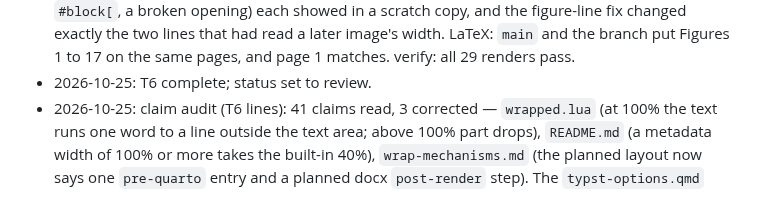
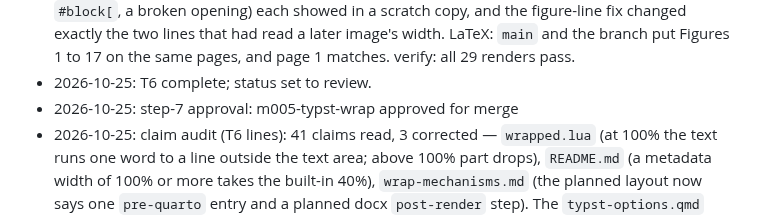
Before and after one commit to jmgirard/wrapped, a Markdown page: cairn/milestones/M005-typst-wrap.md, the part around the change. GitHub-like rendering.

Commit message:
review M005: merge approved

```diff
--- a/cairn/milestones/M005-typst-wrap.md
+++ b/cairn/milestones/M005-typst-wrap.md
@@ -84,6 +84,7 @@ A document rendered to PDF through Typst with the extension installed shows body
 - 2026-10-25: T6 added for review return 1 (minor amendment).
 - 2026-10-25: T6 done. Quarto's Typst template sets `lang` and never `dir`, so the direction is read in Typst: the header now defines `wrapped-rtl`, `wrapped-side`, and `wrapped-columns` after the import, and each call is `#context wrap-content(align: top + wrapped-side(<side>), columns: wrapped-columns(<side>, <width>), …)`; in `tests/typst-rtl.qmd` (`lang: he`) `pdftotext -bbox` puts the right figure's caption at x 396 to 517 and the left figure's at x 95 to 214. A percent of 100% or more, on a figure or in the metadata, takes the default with a warning (`tests/typst-options.qmd`). A height in Typst warns. `typst_group` returns a user `.wrapped-image` div's group as it is. The `.typ` summary names each block's kind, records alt text and citations, counts unread calls, and reads a figure's image only before its `kind:` line; planted defects (a heading, a `#block[`, a broken opening) each showed in a scratch copy, and the figure-line fix changed exactly the two lines that had read a later image's width. LaTeX: `main` and the branch put Figures 1 to 17 on the same pages, and page 1 matches. verify: all 29 renders pass.
 - 2026-10-25: T6 complete; status set to review.
+- 2026-10-25: step-7 approval: m005-typst-wrap approved for merge
 - 2026-10-25: claim audit (T6 lines): 41 claims read, 3 corrected — `wrapped.lua` (at 100% the text runs one word to a line outside the text area; above 100% part drops), `README.md` (a metadata width of 100% or more takes the built-in 40%), `wrap-mechanisms.md` (the planned layout now says one `pre-quarto` entry and a planned docx `post-render` step). The `typst-options.qmd` height is now `2in`, so the page image shows the image about 1 in tall in its 1.5 in box. The reader confirmed the 11 right-to-left languages on Typst 0.15.1 and physical sides under `he`, `ar`, `he-IL`, and raw `#set text(dir: rtl)`. verify: all 29 renders pass.
 
 ## Decisions
```
